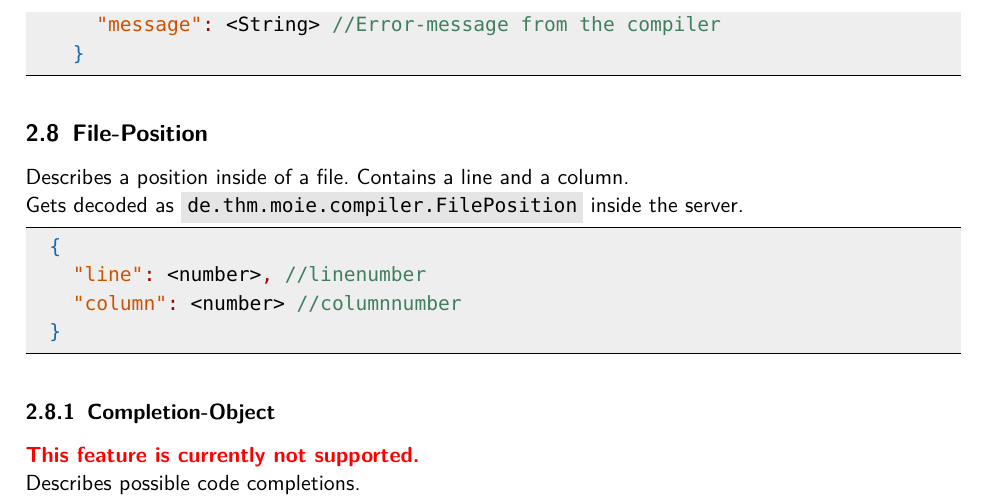
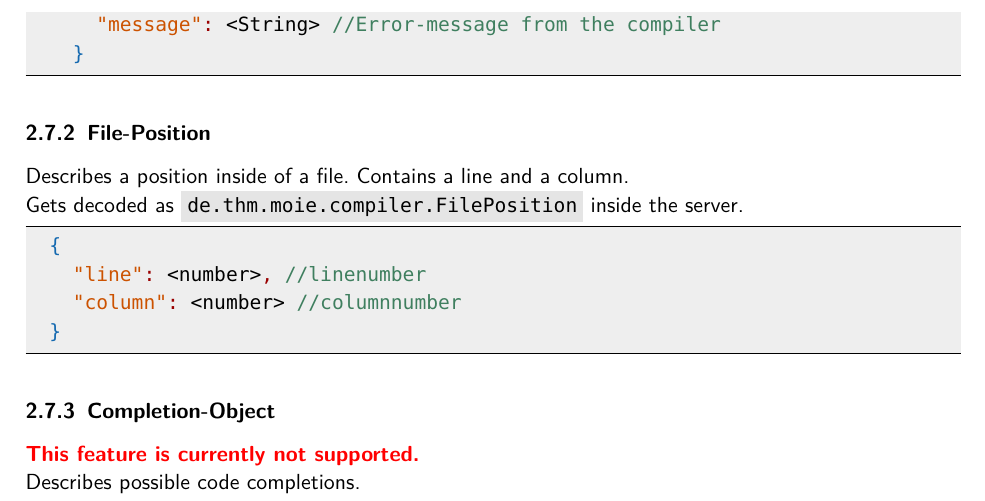
Before and after one commit to THM-MoTE/mope-server, a LaTeX document (doc/rest-api/rest-api.tex, which reads doc/rest-api/api/common-types.tex): part of page 6 of 6, cut so that both start at the same text. Compiled offline with pdfLaTeX.

Commit message:
Fix of File-Position

```diff
--- a/doc/rest-api/api/common-types.tex
+++ b/doc/rest-api/api/common-types.tex
@@ -15,7 +15,7 @@ Describes compiler-errors in Modelica files or Modelica Script-files.
     }
   \end{lstlisting}
 
-\subsection{File-Position}
+\subsubsection{File-Position}
 Describes a position inside of a file. Contains a
 line and a column.
 \newline\decodedAs{de.thm.moie.compiler.FilePosition}
```
